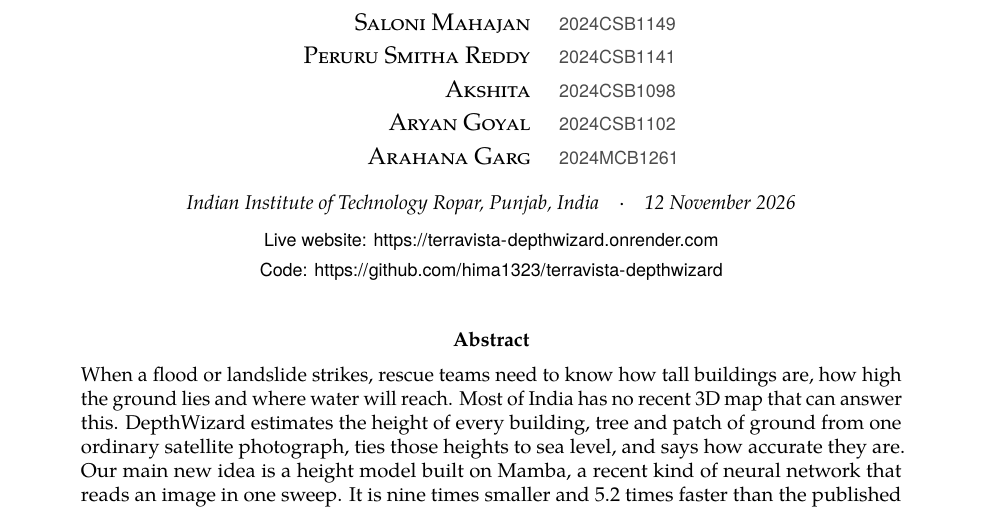
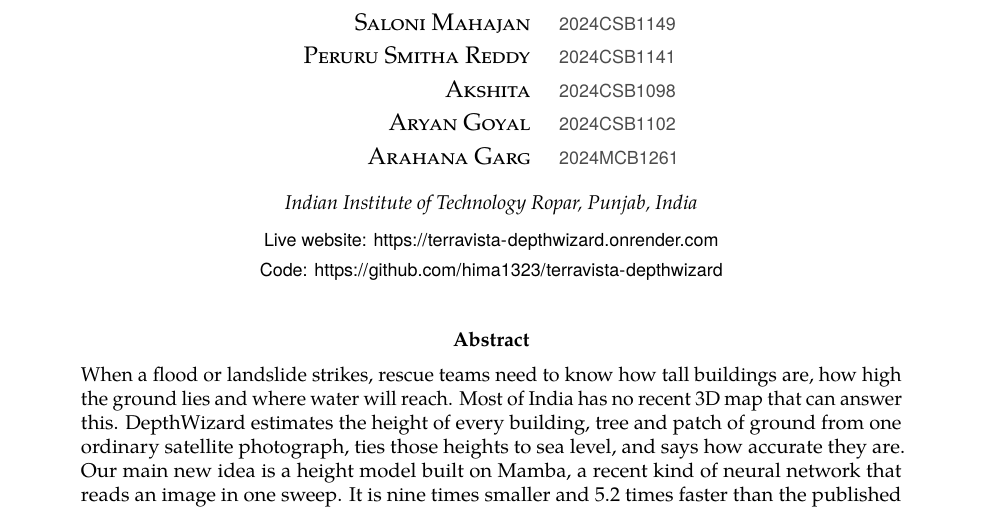
Before and after one commit to hima1323/terravista-depthwizard, a LaTeX paper (report/paper/paper.tex): part of page 1 of 17, cut so that both start at the same text. Compiled offline with pdfLaTeX.

Commit message:
Report: remove date from title page

```diff
--- a/report/paper/paper.tex
+++ b/report/paper/paper.tex
@@ -72,7 +72,7 @@
 \textsc{Arahana Garg} & \textcolor{black!70}{\sffamily\small 2024MCB1261} \\
 \end{tabular}\par}
 \vspace{6pt}
-{\small\itshape Indian Institute of Technology Ropar, Punjab, India\quad·\quad 12 November 2026\par}
+{\small\itshape Indian Institute of Technology Ropar, Punjab, India\par}
 \vspace{3pt}
 {\sffamily\small Live website: \url{https://terravista-depthwizard.onrender.com}\par
 Code: \url{https://github.com/hima1323/terravista-depthwizard}\par}
```
Also changed, not shown: 1 other file.
